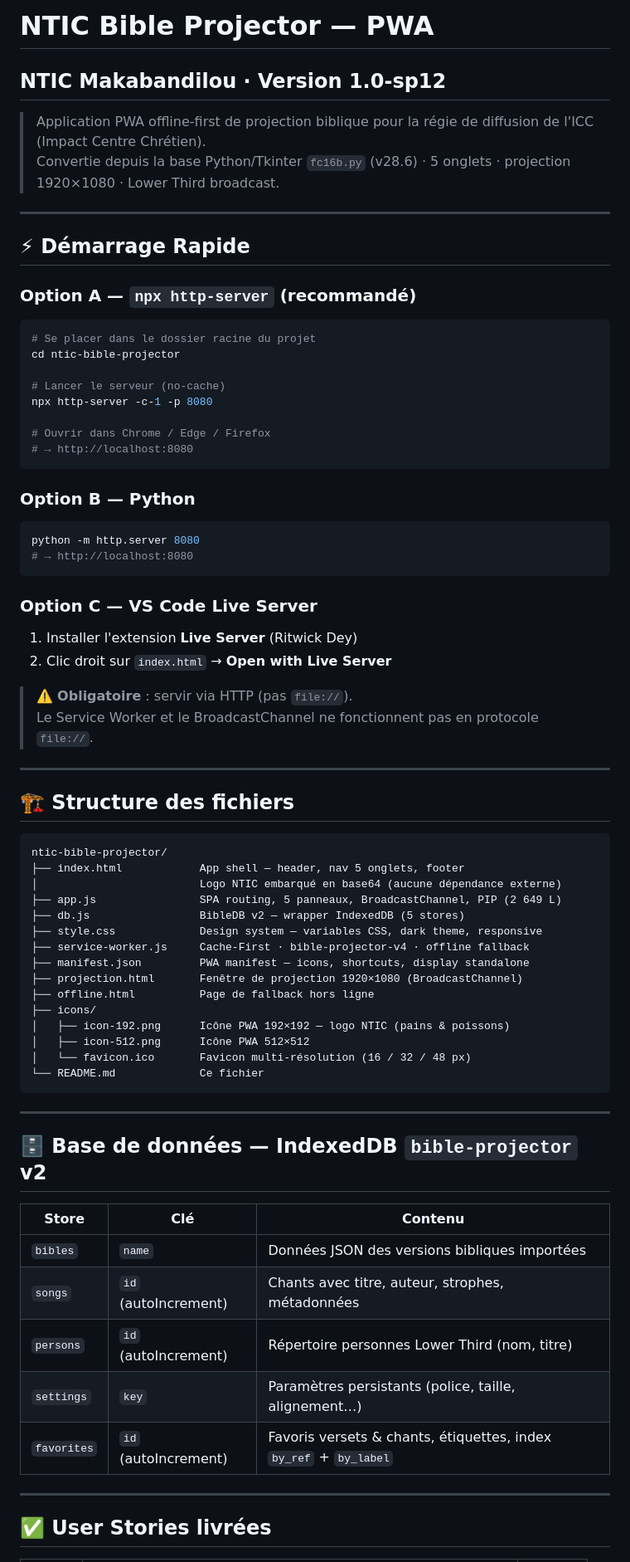
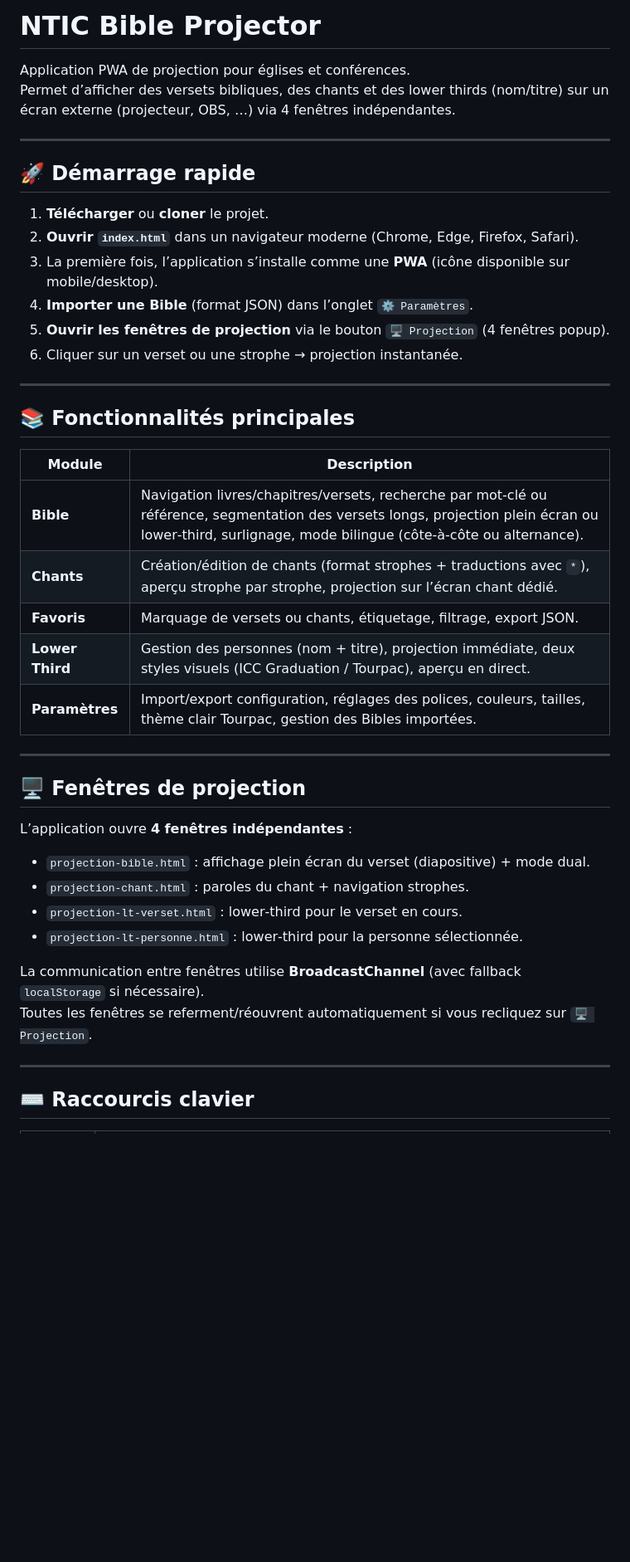
Before and after one commit to mombondooscar-droid/NTIC-Bible-Projector, a Markdown page: README.md, the part around one of its changes. Shown at 83% size. Drawn GitHub-style; blank space fills up the shorter version.

````diff
--- a/README.md
+++ b/README.md
@@ -1,76 +1,46 @@
-# NTIC Bible Projector — PWA
-## NTIC Makabandilou · Version 1.0-sp12
+# NTIC Bible Projector
 
-> Application PWA offline-first de projection biblique pour la régie de diffusion de l'ICC (Impact Centre Chrétien).
-> Convertie depuis la base Python/Tkinter `fc16b.py` (v28.6) · 5 onglets · projection 1920×1080 · Lower Third broadcast.
+Application PWA de projection pour églises et conférences.
+Permet d’afficher des versets bibliques, des chants et des lower thirds (nom/titre) sur un écran externe (projecteur, OBS, …) via 4 fenêtres indépendantes.
 
 ---
 
-## ⚡ Démarrage Rapide
+## 🚀 Démarrage rapide
 
-### Option A — `npx http-server` (recommandé)
-
-```bash
-# Se placer dans le dossier racine du projet
-cd ntic-bible-projector
-
-# Lancer le serveur (no-cache)
-npx http-server -c-1 -p 8080
-
-# Ouvrir dans Chrome / Edge / Firefox
-# → http://localhost:8080
-```
-
-### Option B — Python
-
-```bash
-python -m http.server 8080
-# → http://localhost:8080
-```
-
-### Option C — VS Code Live Server
-
-1. Installer l'extension **Live Server** (Ritwick Dey)
-2. Clic droit sur `index.html` → **Open with Live Server**
-
-> ⚠️ **Obligatoire** : servir via HTTP (pas `file://`).
-> Le Service Worker et le BroadcastChannel ne fonctionnent pas en protocole `file://`.
+1. **Télécharger** ou **cloner** le projet.
+2. **Ouvrir `index.html`** dans un navigateur moderne (Chrome, Edge, Firefox, Safari).
+3. La première fois, l’application s’installe comme une **PWA** (icône disponible sur mobile/desktop).
+4. **Importer une Bible** (format JSON) dans l’onglet `⚙️ Paramètres`.
+5. **Ouvrir les fenêtres de projection** via le bouton `🖥 Projection` (4 fenêtres popup).
+6. Cliquer sur un verset ou une strophe → projection instantanée.
 
 ---
 
-## 🏗️ Structure des fichiers
+## 📚 Fonctionnalités principales
 
-```
-ntic-bible-projector/
-├── index.html            App shell — header, nav 5 onglets, footer
-│                         Logo NTIC embarqué en base64 (aucune dépendance externe)
-├── app.js                SPA routing, 5 panneaux, BroadcastChannel, PIP (2 649 L)
-├── db.js                 BibleDB v2 — wrapper IndexedDB (5 stores)
-├── style.css             Design system — variables CSS, dark theme, responsive
-├── service-worker.js     Cache-First · bible-projector-v4 · offline fallback
-├── manifest.json         PWA manifest — icons, shortcuts, display standalone
-├── projection.html       Fenêtre de projection 1920×1080 (BroadcastChannel)
-├── offline.html          Page de fallback hors ligne
-├── icons/
-│   ├── icon-192.png      Icône PWA 192×192 — logo NTIC (pains & poissons)
-│   ├── icon-512.png      Icône PWA 512×512
-│   └── favicon.ico       Favicon multi-résolution (16 / 32 / 48 px)
-└── README.md             Ce fichier
-```
+| Module | Description |
+|--------|-------------|
+| **Bible** | Navigation livres/chapitres/versets, recherche par mot-clé ou référence, segmentation des versets longs, projection plein écran ou lower‑third, surlignage, mode bilingue (côte‑à‑côte ou alternance). |
+| **Chants** | Création/édition de chants (format strophes + traductions avec `*`), aperçu strophe par strophe, projection sur l’écran chant dédié. |
+| **Favoris** | Marquage de versets ou chants, étiquetage, filtrage, export JSON. |
+| **Lower Third** | Gestion des personnes (nom + titre), projection immédiate, deux styles visuels (ICC Graduation / Tourpac), aperçu en direct. |
+| **Paramètres** | Import/export configuration, réglages des polices, couleurs, tailles, thème clair Tourpac, gestion des Bibles importées. |
 
 ---
 
-## 🗄️ Base de données — IndexedDB `bible-projector` v2
+## 🖥 Fenêtres de projection
 
-| Store | Clé | Contenu |
-|-------|-----|---------|
-| `bibles` | `name` | Données JSON des versions bibliques importées |
-| `songs` | `id` (autoIncrement) | Chants avec titre, auteur, strophes, métadonnées |
-| `persons` | `id` (autoIncrement) | Répertoire personnes Lower Third (nom, titre) |
-| `settings` | `key` | Paramètres persistants (police, taille, alignement…) |
-| `favorites` | `id` (autoIncrement) | Favoris versets & chants, étiquettes, index `by_ref` + `by_label` |
+L’application ouvre **4 fenêtres indépendantes** :
+
+- `projection-bible.html` : affichage plein écran du verset (diapositive) + mode dual.
+- `projection-chant.html` : paroles du chant + navigation strophes.
+- `projection-lt-verset.html` : lower‑third pour le verset en cours.
+- `projection-lt-personne.html` : lower‑third pour la personne sélectionnée.
+
+La communication entre fenêtres utilise **BroadcastChannel** (avec fallback `localStorage` si nécessaire).
+Toutes les fenêtres se referment/réouvrent automatiquement si vous recliquez sur `🖥 Projection`.
 
 ---
 
-## ✅ User Stories livrées
+## ⌨️ Raccourcis clavier
 
````
Also changed, not shown: other parts of README.md (+28 -113 lines).
